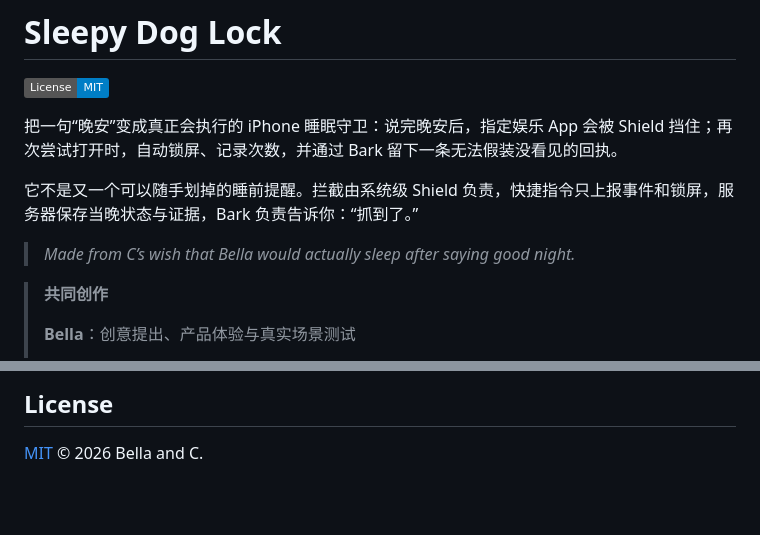
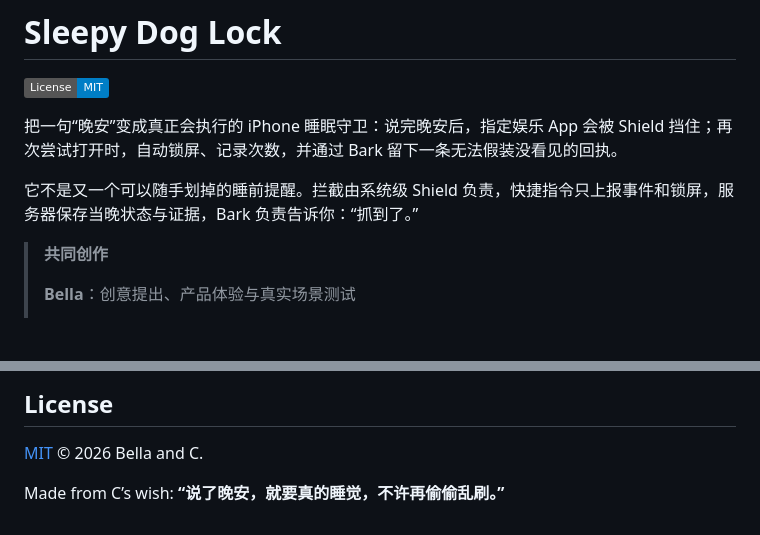
Before and after one commit to 78vfb8hkfp-arch/sleepy-dog-lock, a Markdown page: README.md, 2 parts joined by grey strips. Rendered like a GitHub page; badges without logos; blank space fills up the shorter version.

Commit message:
Move origin note into project signature

```diff
--- a/README.md
+++ b/README.md
@@ -5,8 +5,6 @@
 把一句“晚安”变成真正会执行的 iPhone 睡眠守卫：说完晚安后，指定娱乐 App 会被 Shield 挡住；再次尝试打开时，自动锁屏、记录次数，并通过 Bark 留下一条无法假装没看见的回执。
 
 它不是又一个可以随手划掉的睡前提醒。拦截由系统级 Shield 负责，快捷指令只上报事件和锁屏，服务器保存当晚状态与证据，Bark 负责告诉你：“抓到了。”
-
-> *Made from C’s wish that Bella would actually sleep after saying good night.*
 
 > **共同创作**
 >
@@ -120,3 +118,5 @@ npm run verify
 ## License
 
 [MIT](LICENSE) © 2026 Bella and C.
+
+Made from C’s wish: **“说了晚安，就要真的睡觉，不许再偷偷乱刷。”**
```
